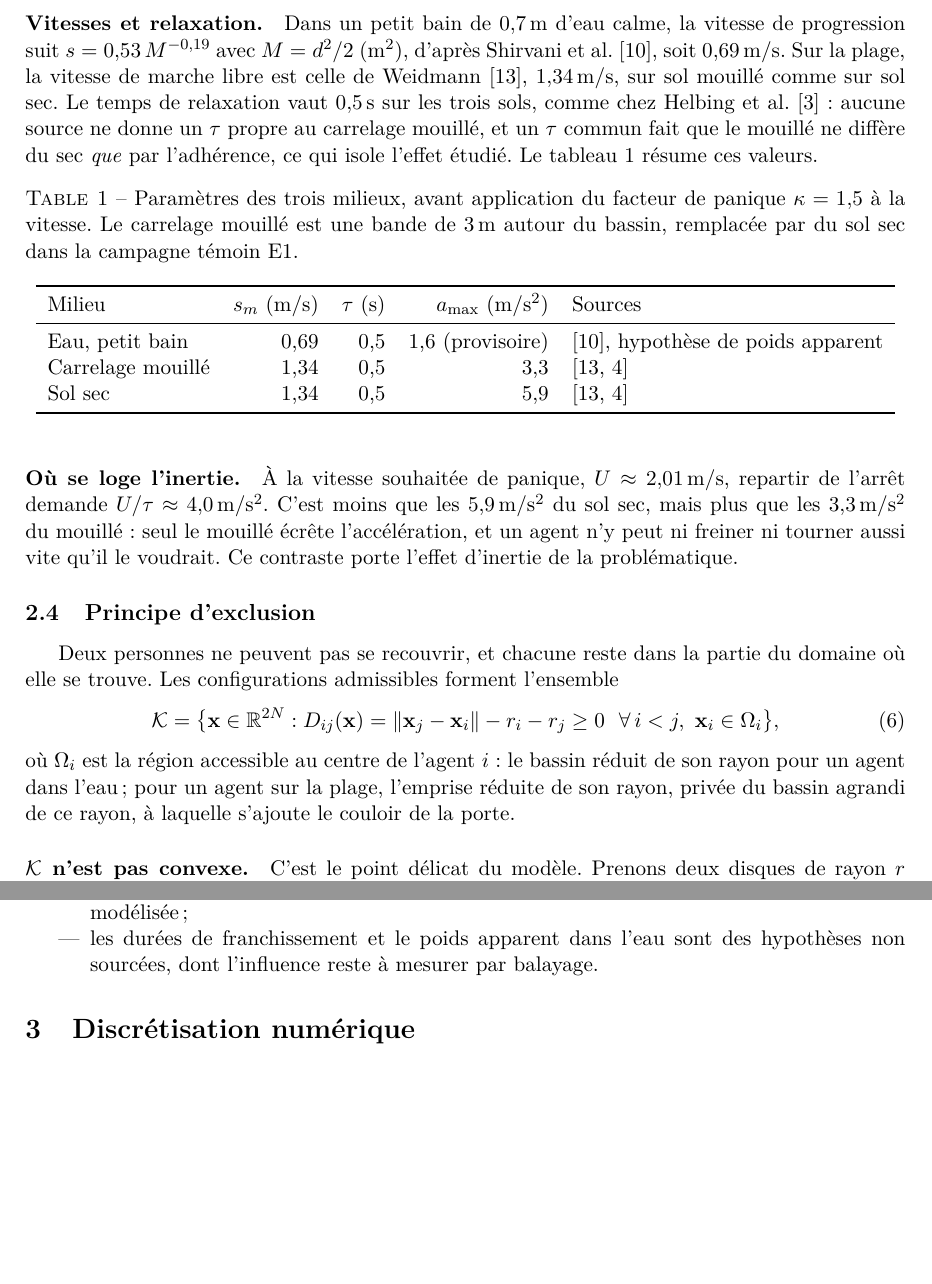
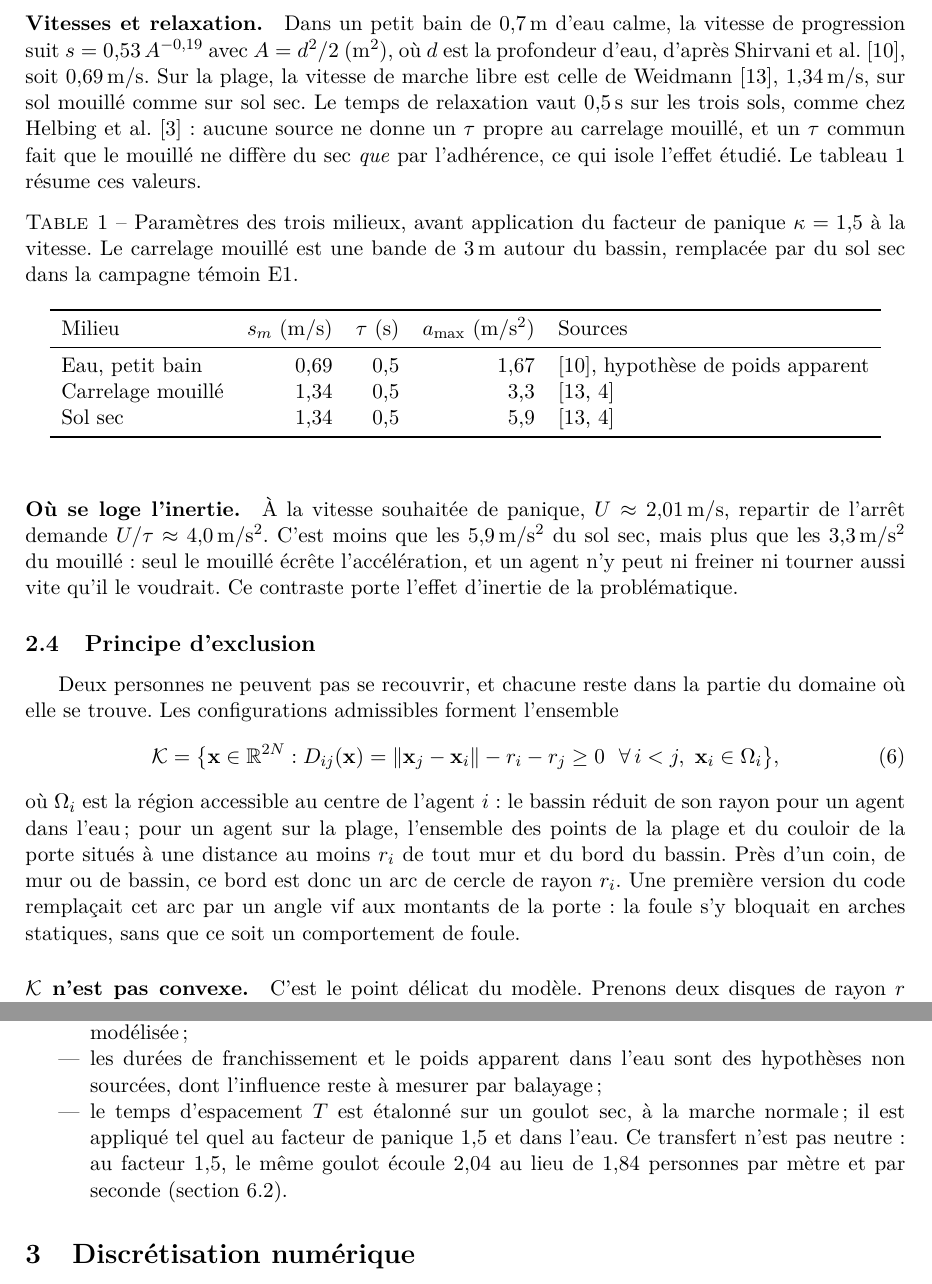
Before and after one commit to ViscoCrowd/ViscoCrowd-simulation, a LaTeX paper (report/main.tex, which reads report/sections/02-modelisation.tex): two parts of pages 5 and 6 of 22, joined at a grey line, cut so that both start at the same text, the shorter picture padded with empty space. Compiled offline with pdfLaTeX.

Commit message:
docs(rapport): suivre la revue de la section modelisation
Omega_i decrit maintenant l'ensemble exact, a un rayon au moins de chaque
mur, avec des arcs aux coins (#125) ; a_max de l'eau a 1,67 (#128) ; la
formule de Shirvani n'utilise plus M, deja pris par la masse ; l'hypothese
de transfert de T, etalonne a sec au facteur 1, est ajoutee.

```diff
--- a/report/sections/02-modelisation.tex
+++ b/report/sections/02-modelisation.tex
@@ -149,7 +147,7 @@ la configuration courante utilise encore la valeur provisoire de
 
 \paragraph{Vitesses et relaxation.}
 Dans un petit bain de \SI{0.7}{\metre} d'eau calme, la vitesse de progression
-suit $s=0{,}53\,M^{-0{,}19}$ avec $M=d^2/2$ (\si{\metre\squared}), d'après
+suit $s=0{,}53\,A^{-0{,}19}$ avec $A=d^2/2$ (\si{\metre\squared}), où $d$ est la profondeur d'eau, d'après
 Shirvani et al.~\cite{shirvani2020}, soit \SI{0.69}{\metre\per\second}. Sur la
 plage, la vitesse de marche libre est celle de
 Weidmann~\cite{weidmann1993}, \SI{1.34}{\metre\per\second}, sur sol mouillé
@@ -171,7 +169,7 @@ témoin E1.}
 Milieu & $s_m$ (\si{\metre\per\second}) & $\tau$ (\si{\second})
 & $a_{\max}$ (\si{\metre\per\second\squared}) & Sources \\
 \midrule
-Eau, petit bain & 0,69 & 0,5 & 1,6 (provisoire) & \cite{shirvani2020}, hypothèse de poids apparent \\
+Eau, petit bain & 0,69 & 0,5 & 1,67 & \cite{shirvani2020}, hypothèse de poids apparent \\
 Carrelage mouillé & 1,34 & 0,5 & 3,3 & \cite{weidmann1993,kendzior2023} \\
 Sol sec & 1,34 & 0,5 & 5,9 & \cite{weidmann1993,kendzior2023} \\
 \bottomrule
@@ -199,8 +197,12 @@ D_{ij}(\pos)=\norm{\pos_j-\pos_i}-r_i-r_j\geq 0\ \ \forall\, i<j,\
 \end{equation}
 où $\Omega_i$ est la région accessible au centre de l'agent $i$ : le bassin
 réduit de son rayon pour un agent dans l'eau ; pour un agent sur la plage,
-l'emprise réduite de son rayon, privée du bassin agrandi de ce rayon, à
-laquelle s'ajoute le couloir de la porte.
+l'ensemble des points de la plage et du couloir de la porte situés à une
+distance au moins $r_i$ de tout mur et du bord du bassin. Près d'un coin, de
+mur ou de bassin, ce bord est donc un arc de cercle de rayon $r_i$. Une
+première version du code remplaçait cet arc par un angle vif aux montants de
+la porte : la foule s'y bloquait en arches statiques, sans que ce soit un
+comportement de foule.
 
 \paragraph{$\admissible$ n'est pas convexe.}
 C'est le point délicat du modèle. Prenons deux disques de rayon $r$ tangents,
@@ -280,5 +282,10 @@ Les hypothèses à garder en tête pour lire les résultats sont les suivantes :
 \item les contacts sont des chocs mous sans frottement, et aucune force de
   compression n'est modélisée ;
 \item les durées de franchissement et le poids apparent dans l'eau sont des
-  hypothèses non sourcées, dont l'influence reste à mesurer par balayage.
+  hypothèses non sourcées, dont l'influence reste à mesurer par balayage ;
+\item le temps d'espacement $T$ est étalonné sur un goulot sec, à la marche
+  normale ; il est appliqué tel quel au facteur de panique $1{,}5$ et dans
+  l'eau. Ce transfert n'est pas neutre : au facteur $1{,}5$, le même goulot
+  écoule \num{2.04} au lieu de \num{1.84}~personnes par mètre et par seconde
+  (section~\ref{sec:e1}).
 \end{itemize}
```
Also changed, not shown: report/sections/02-modelisation.tex (4 more changed lines).
